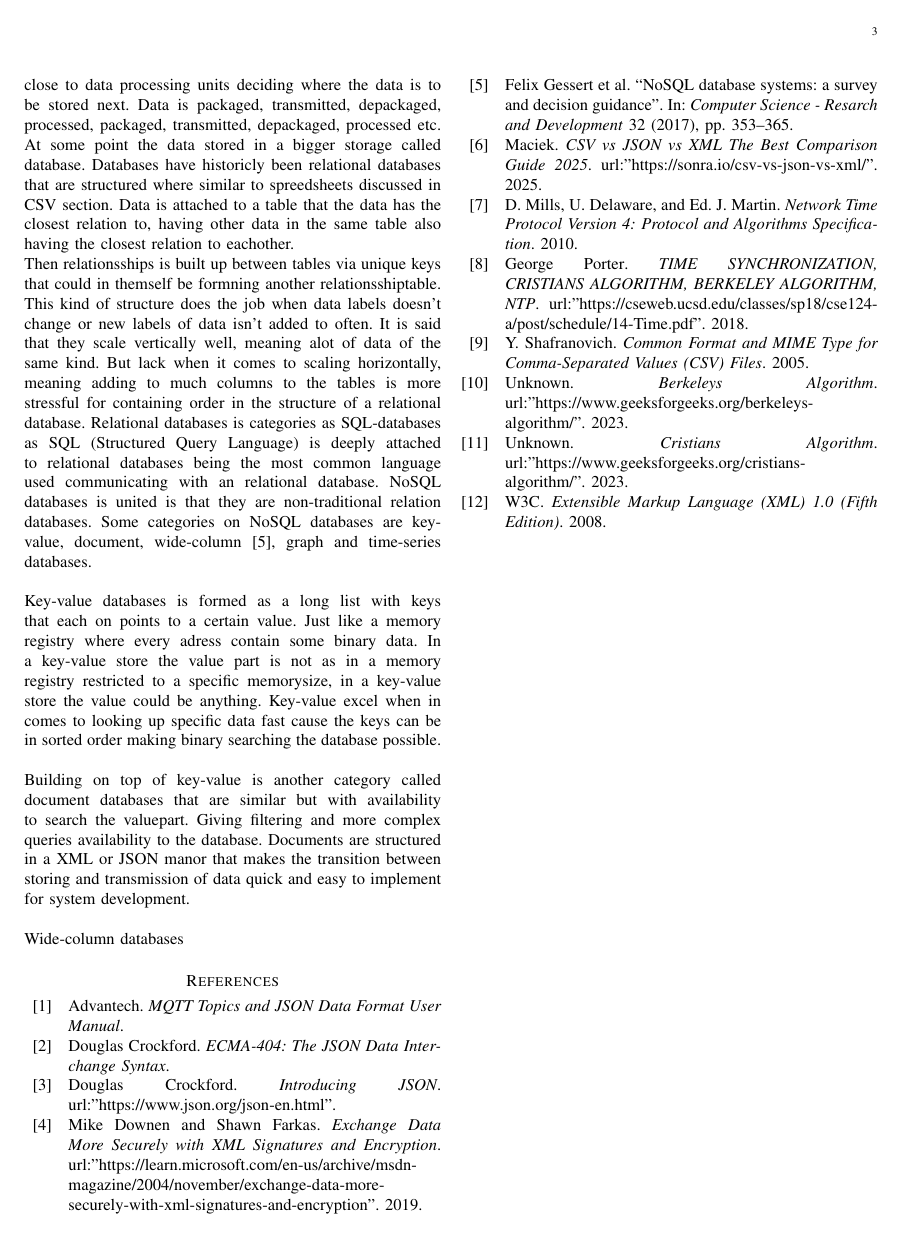
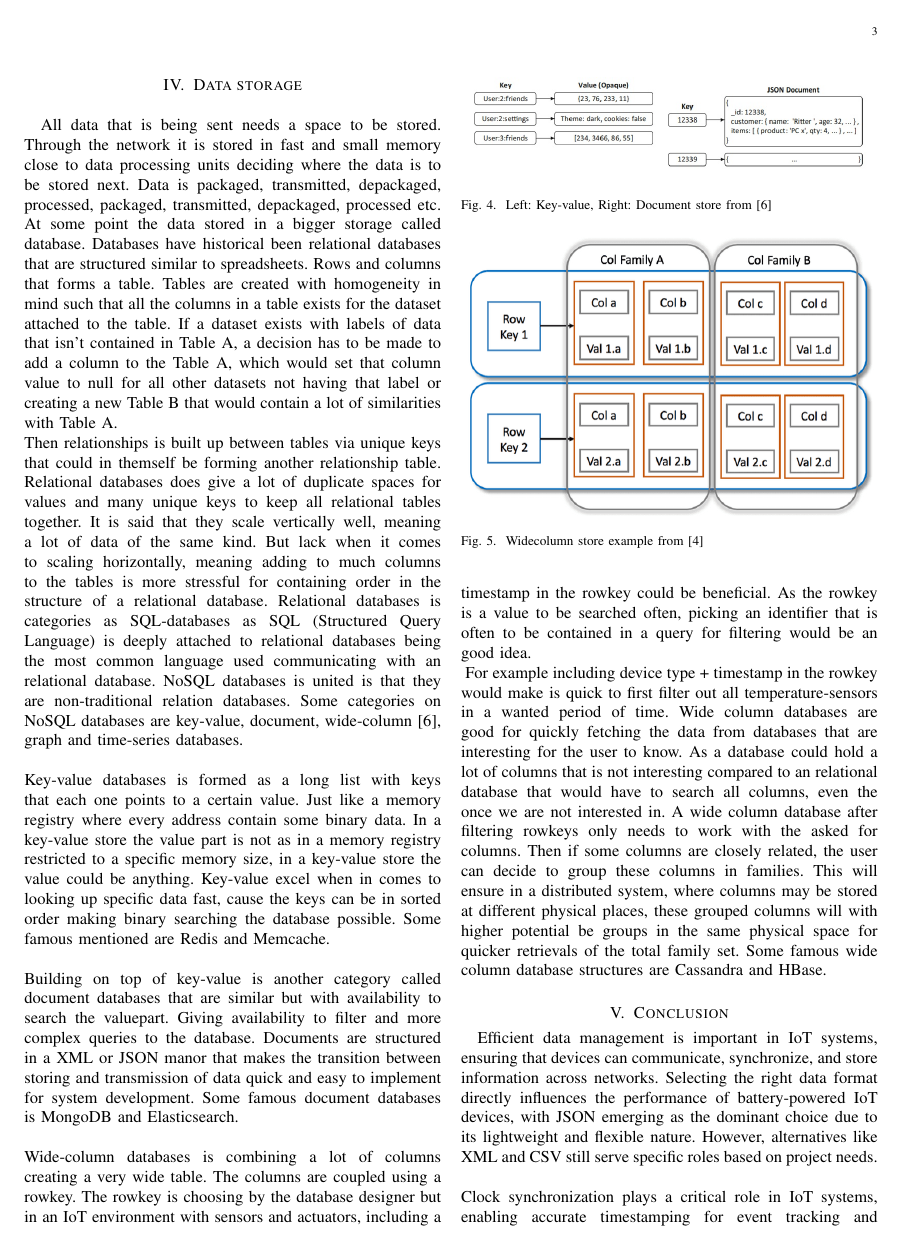
Before and after one commit to antonoden/Article_IoT-Data-management, a LaTeX paper (article.tex): page 3 of 3 before the commit and page 3 of 4 after it. Compiled offline with pdfLaTeX.

Commit message:
Easter writing -> Handin article
Handed in article after this writing

```diff
--- a/article.tex
+++ b/article.tex
@@ -58,10 +60,25 @@ Latency within the network has been taken into consideration for the masternode
 \section{Data storage}
-All data that is being sent needs a space to be stored. Throught the network it is stored in fast and small memory close to data processing units deciding where the data is to be stored next. Data is packaged, transmitted, depackaged, processed, packaged, transmitted, depackaged, processed etc. At some point the data stored in a bigger storage called database. Databases have historicly been relational databases that are structured where similar to spreedsheets discussed in CSV section. Data is attached to a table that the data has the closest relation to, having other data in the same table also having the closest relation to eachother.
+All data that is being sent needs a space to be stored. Through the network it is stored in fast and small memory close to data processing units deciding where the data is to be stored next. Data is packaged, transmitted, depackaged, processed, packaged, transmitted, depackaged, processed etc. At some point the data stored in a bigger storage called database. Databases have historical been relational databases that are structured similar to spreadsheets. Rows and columns that forms a table. Tables are created with homogeneity in mind such that all the columns in a table exists for the dataset attached to the table. If a dataset exists with labels of data that isn't contained in Table A, a decision has to be made to add a column to the Table A, which would set that column value to null for all other datasets not having that label or creating a new Table B that would contain a lot of similarities with Table A.
 \newline
-Then relationsships is built up between tables via unique keys that could in themself be formning another relationsshiptable. This kind of structure does the job when data labels doesn't change or new labels of data isn't added to often. It is said that they scale vertically well, meaning alot of data of the same kind. But lack when it comes to scaling horizontally, meaning adding to much columns to the tables is more stressful for containing order in the structure of a relational database. Relational databases is categories as SQL-databases as SQL (Structured Query Language) is deeply attached to relational databases being the most common language used communicating with an relational database. NoSQL databases is united is that they are non-traditional relation databases. Some categories on NoSQL databases are key-value, document, wide-column \cite{Databasesurvey}, graph and time-series databases.
+Then relationships is built up between tables via unique keys that could in themself be forming another relationship table. Relational databases does give a lot of duplicate spaces for values and many unique keys to keep all relational tables together. It is said that they scale vertically well, meaning a lot of data of the same kind. But lack when it comes to scaling horizontally, meaning adding to much columns to the tables is more stressful for containing order in the structure of a relational database. Relational databases is categories as SQL-databases as SQL (Structured Query Language) is deeply attached to relational databases being the most common language used communicating with an relational database. NoSQL databases is united is that they are non-traditional relation databases. Some categories on NoSQL databases are key-value, document, wide-column \cite{Databasesurvey}, graph and time-series databases.
 \newline\newline
-Key-value databases is formed as a long list with keys that each on points to a certain value. Just like a memory registry where every adress contain some binary data. In a key-value store the value part is not as in a memory registry restricted to a specific memorysize, in a key-value store the value could be anything. Key-value excel when in comes to looking up specific data fast cause the keys can be in sorted order making binary searching the database possible.
+Key-value databases is formed as a long list with keys that each one points to a certain value. Just like a memory registry where every address contain some binary data. In a key-value store the value part is not as in a memory registry restricted to a specific memory size, in a key-value store the value could be anything. Key-value excel when in comes to looking up specific data fast, cause the keys can be in sorted order making binary searching the database possible. Some famous mentioned are Redis and Memcache.
 \newline\newline
-Building on top of key-value is another category called document databases that are similar but with availability to search the valuepart. Giving filtering and more complex queries availability to the database. Documents are structured in a XML or JSON manor that makes the transition between storing and transmission of data quick and easy to implement for system development.
+Building on top of key-value is another category called document databases that are similar but with availability to search the valuepart. Giving availability to filter and more complex queries to the database. Documents are structured in a XML or JSON manor that makes the transition between storing and transmission of data quick and easy to implement for system development. Some famous document databases is MongoDB and Elasticsearch.
+\begin{figure}
+    \includegraphics[width=\columnwidth]{keyvaluedocument.jpg}
+    \caption{ Left: Key-value, Right: Document store from \cite{Databasesurvey} }
+    \label{fig4: Example Key-value and Document stores }
+\end{figure}
 \newline\newline
-Wide-column databases
+Wide-column databases is combining a lot of columns creating a very wide table. The columns are coupled using a rowkey. The rowkey is choosing by the database designer but in an IoT environment with sensors and actuators, including a timestamp in the rowkey could be beneficial. As the rowkey is a value to be searched often, picking an identifier that is often to be contained in a query for filtering would be an good idea. \newline
+\begin{figure}
+    \includegraphics[width=\columnwidth]{widecolumn.png}
+    \caption{ Widecolumn store example from \cite{wide-column} }
+    \label{fig5: Example Wide-column stores }
+\end{figure}
+For example including device type + timestamp in the rowkey would make is quick to first filter out all temperature-sensors in a wanted period of time. Wide column databases are good for quickly fetching the data from databases that are interesting for the user to know. As a database could hold a lot of columns that is not interesting compared to an relational database that would have to search all columns, even the once we are not interested in. A wide column database after filtering rowkeys only needs to work with the asked for columns. Then if some columns are closely related, the user can decide to group these columns in families. This will ensure in a distributed system, where columns may be stored at different physical places, these grouped columns will with higher potential be groups in the same physical space for quicker retrievals of the total family set. Some famous wide column database structures are Cassandra and HBase.
+\section{Conclusion}
+Efficient data management is important in IoT systems, ensuring that devices can communicate, synchronize, and store information across networks. Selecting the right data format directly influences the performance of battery-powered IoT devices, with JSON emerging as the dominant choice due to its lightweight and flexible nature. However, alternatives like XML and CSV still serve specific roles based on project needs.
+\newline\newline
+Clock synchronization plays a critical role in IoT systems, enabling accurate timestamping for event tracking and decision-making. By implementing protocols like NTP and the Berkeley algorithm, IoT networks maintain consistent timing across devices, ensuring reliable communication and data integrity.
```
Also changed, not shown: refs.bib (+6 -0 lines), article.pdf, keyvaluedocument.jpg (added), widecolumn.png (added), article.tex (32 more changed lines).
